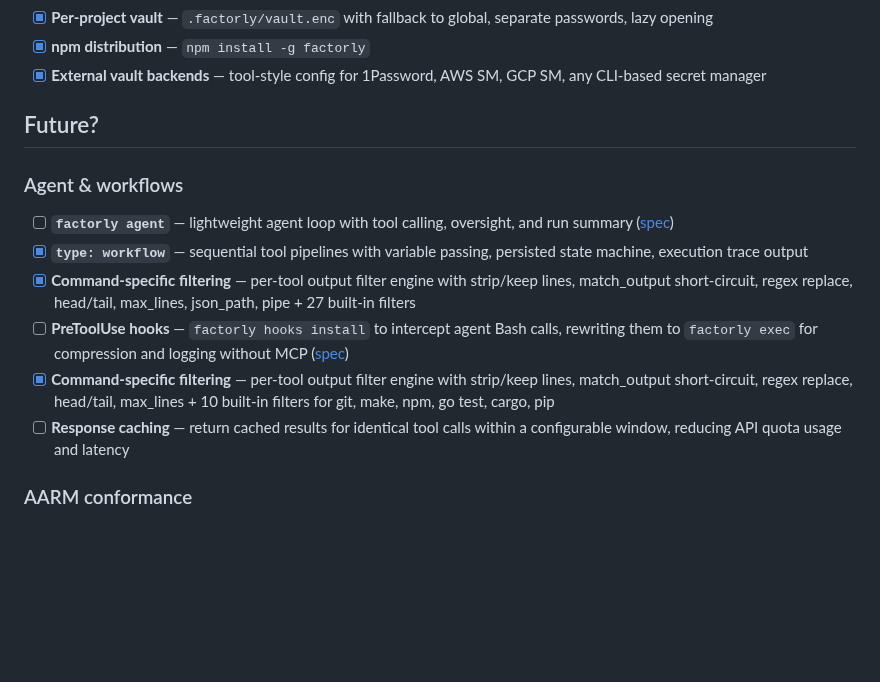
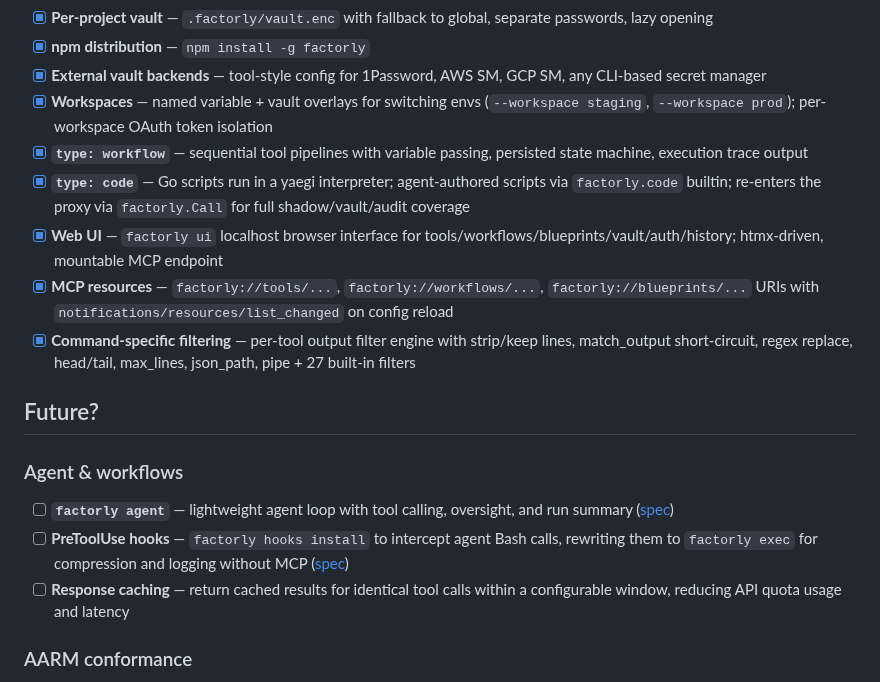
Before and after one commit to factorly-dev/factorly, a Markdown page: docs/roadmap.md, the part around the change. GitHub-like rendering; blank space fills up the shorter version.

Commit message:
Update roadmap

```diff
--- a/docs/roadmap.md
+++ b/docs/roadmap.md
@@ -30,15 +30,18 @@
 - [x] **Per-project vault** — `.factorly/vault.enc` with fallback to global, separate passwords, lazy opening
 - [x] **npm distribution** — `npm install -g factorly`
 - [x] **External vault backends** — tool-style config for 1Password, AWS SM, GCP SM, any CLI-based secret manager
+- [x] **Workspaces** — named variable + vault overlays for switching envs (`--workspace staging`, `--workspace prod`); per-workspace OAuth token isolation
+- [x] **`type: workflow`** — sequential tool pipelines with variable passing, persisted state machine, execution trace output
+- [x] **`type: code`** — Go scripts run in a yaegi interpreter; agent-authored scripts via `factorly.code` builtin; re-enters the proxy via `factorly.Call` for full shadow/vault/audit coverage
+- [x] **Web UI** — `factorly ui` localhost browser interface for tools/workflows/blueprints/vault/auth/history; htmx-driven, mountable MCP endpoint
+- [x] **MCP resources** — `factorly://tools/...`, `factorly://workflows/...`, `factorly://blueprints/...` URIs with `notifications/resources/list_changed` on config reload
+- [x] **Command-specific filtering** — per-tool output filter engine with strip/keep lines, match_output short-circuit, regex replace, head/tail, max_lines, json_path, pipe + 27 built-in filters
 
 ## Future?
 
 ### Agent & workflows
 - [ ] **`factorly agent`** — lightweight agent loop with tool calling, oversight, and run summary ([spec](agent-spec.md))
-- [x] **`type: workflow`** — sequential tool pipelines with variable passing, persisted state machine, execution trace output
-- [x] **Command-specific filtering** — per-tool output filter engine with strip/keep lines, match_output short-circuit, regex replace, head/tail, max_lines, json_path, pipe + 27 built-in filters
 - [ ] **PreToolUse hooks** — `factorly hooks install` to intercept agent Bash calls, rewriting them to `factorly exec` for compression and logging without MCP ([spec](hooks-spec.md))
-- [x] **Command-specific filtering** — per-tool output filter engine with strip/keep lines, match_output short-circuit, regex replace, head/tail, max_lines + 10 built-in filters for git, make, npm, go test, cargo, pip
 - [ ] **Response caching** — return cached results for identical tool calls within a configurable window, reducing API quota usage and latency
 
 ### AARM conformance
```
